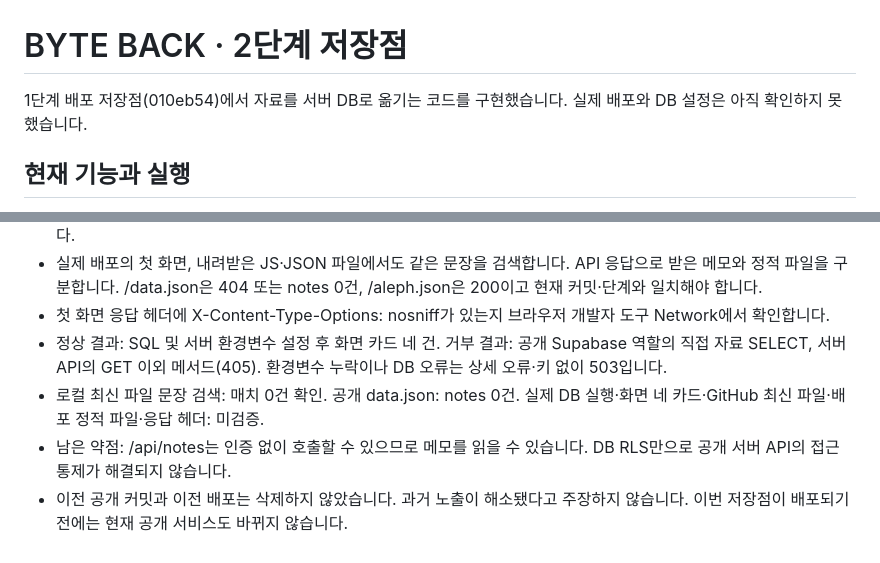
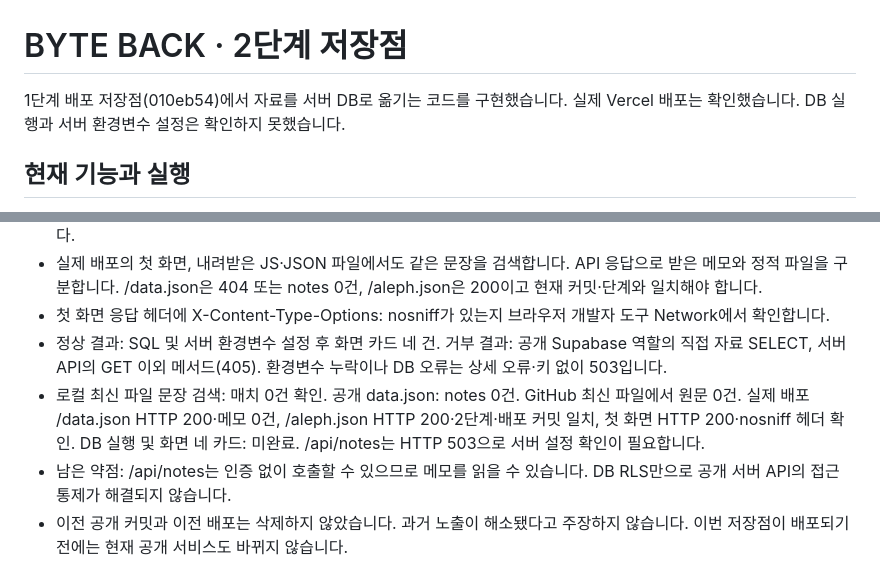
Before and after one commit to wkdtlgns99-cell/choi-bujang-secret-vault, a Markdown page: README.md, 2 parts joined by grey strips. Rendered like a GitHub page.

Commit message:
2단계 배포 확인 기록

```diff
--- a/README.md
+++ b/README.md
@@ -1,6 +1,6 @@
 # BYTE BACK · 2단계 저장점
 
-1단계 배포 저장점(010eb54)에서 자료를 서버 DB로 옮기는 코드를 구현했습니다. 실제 배포와 DB 설정은 아직 확인하지 못했습니다.
+1단계 배포 저장점(010eb54)에서 자료를 서버 DB로 옮기는 코드를 구현했습니다. 실제 Vercel 배포는 확인했습니다. DB 실행과 서버 환경변수 설정은 확인하지 못했습니다.
 
 ## 현재 기능과 실행
 
@@ -19,7 +19,7 @@
 - 실제 배포의 첫 화면, 내려받은 JS·JSON 파일에서도 같은 문장을 검색합니다. API 응답으로 받은 메모와 정적 파일을 구분합니다. /data.json은 404 또는 notes 0건, /aleph.json은 200이고 현재 커밋·단계와 일치해야 합니다.
 - 첫 화면 응답 헤더에 X-Content-Type-Options: nosniff가 있는지 브라우저 개발자 도구 Network에서 확인합니다.
 - 정상 결과: SQL 및 서버 환경변수 설정 후 화면 카드 네 건. 거부 결과: 공개 Supabase 역할의 직접 자료 SELECT, 서버 API의 GET 이외 메서드(405). 환경변수 누락이나 DB 오류는 상세 오류·키 없이 503입니다.
-- 로컬 최신 파일 문장 검색: 매치 0건 확인. 공개 data.json: notes 0건. 실제 DB 실행·화면 네 카드·GitHub 최신 파일·배포 정적 파일·응답 헤더: 미검증.
+- 로컬 최신 파일 문장 검색: 매치 0건 확인. 공개 data.json: notes 0건. GitHub 최신 파일에서 원문 0건. 실제 배포 /data.json HTTP 200·메모 0건, /aleph.json HTTP 200·2단계·배포 커밋 일치, 첫 화면 HTTP 200·nosniff 헤더 확인. DB 실행 및 화면 네 카드: 미완료. /api/notes는 HTTP 503으로 서버 설정 확인이 필요합니다.
 - 남은 약점: /api/notes는 인증 없이 호출할 수 있으므로 메모를 읽을 수 있습니다. DB RLS만으로 공개 서버 API의 접근 통제가 해결되지 않습니다.
 - 이전 공개 커밋과 이전 배포는 삭제하지 않았습니다. 과거 노출이 해소됐다고 주장하지 않습니다. 이번 저장점이 배포되기 전에는 현재 공개 서비스도 바뀌지 않습니다.
 
```
